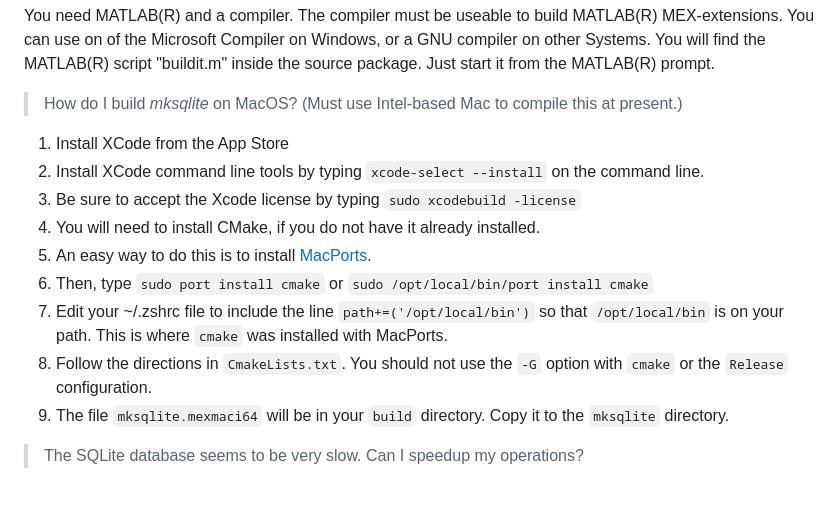
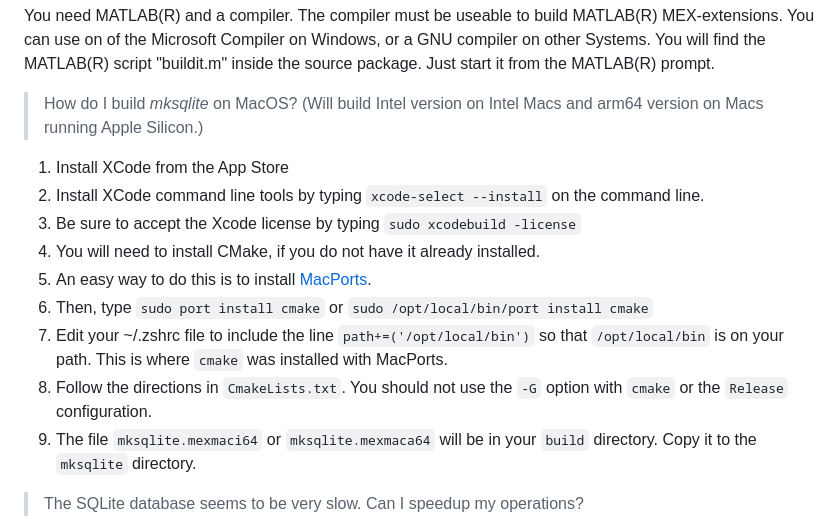
Before and after one commit to a-ma72/mksqlite, a Markdown page: README.MD, the part around the change. GitHub-like rendering; blank space fills up the shorter version.

```diff
--- a/README.MD
+++ b/README.MD
@@ -105,7 +105,7 @@ MATLAB(R) MEX-extensions. You can use on of the Microsoft Compiler
 on Windows, or a GNU compiler on other Systems.
 You will find the MATLAB(R) script "buildit.m" inside the source package. Just
 start it from the MATLAB(R) prompt.
->How do I build *mksqlite* on MacOS? (Must use Intel-based Mac to compile this at present.)
+>How do I build *mksqlite* on MacOS? (Will build Intel version on Intel Macs and arm64 version on Macs running Apple Silicon.)
 
 1. Install XCode from the App Store
 2. Install XCode command line tools by typing `xcode-select --install` on the command line.
@@ -115,7 +115,8 @@ start it from the MATLAB(R) prompt.
   2. Then, type `sudo port install cmake` or `sudo /opt/local/bin/port install cmake`
   3. Edit your ~/.zshrc file to include the line `path+=('/opt/local/bin')` so that `/opt/local/bin` is on your path. This is where `cmake` was installed with MacPorts.
 5. Follow the directions in `CmakeLists.txt`. You should not use the `-G` option with `cmake` or the `Release` configuration.
-6. The file `mksqlite.mexmaci64` will be in your `build` directory. Copy it to the `mksqlite` directory.
+6. The file `mksqlite.mexmaci64` or `mksqlite.mexmaca64` will be in your `build` directory. Copy it to the `mksqlite` directory.
+
 > The SQLite database seems to be very slow. Can I speedup my operations?
 
 SQLite uses a journal file for every write operation. This slows down any
```
